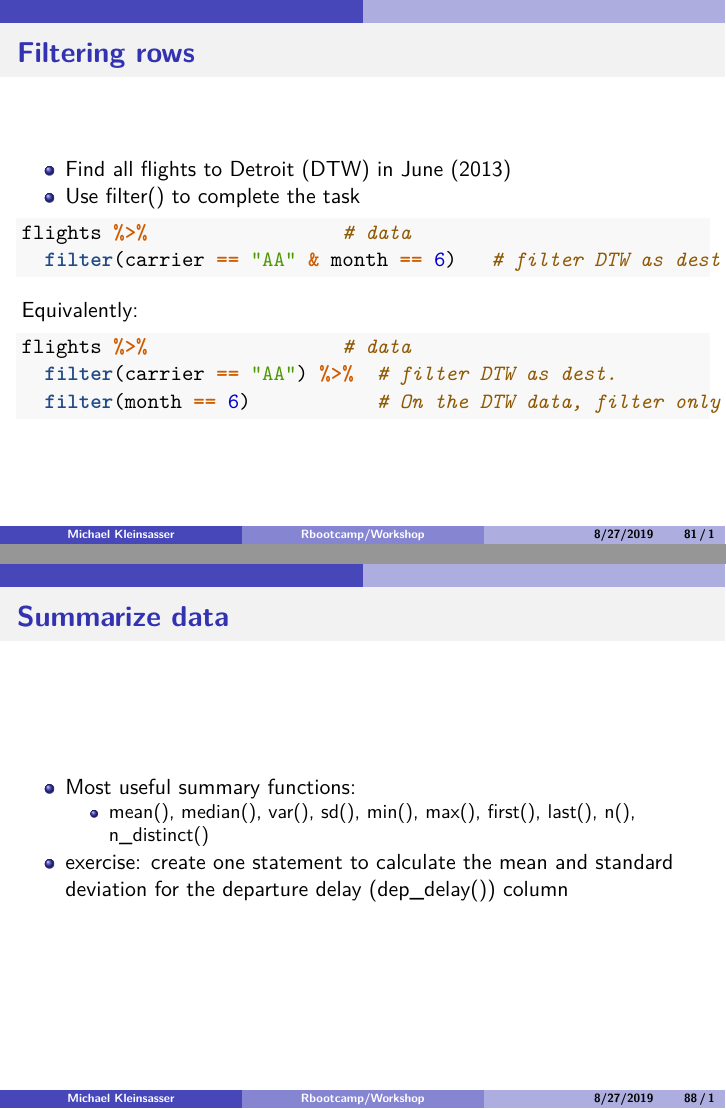
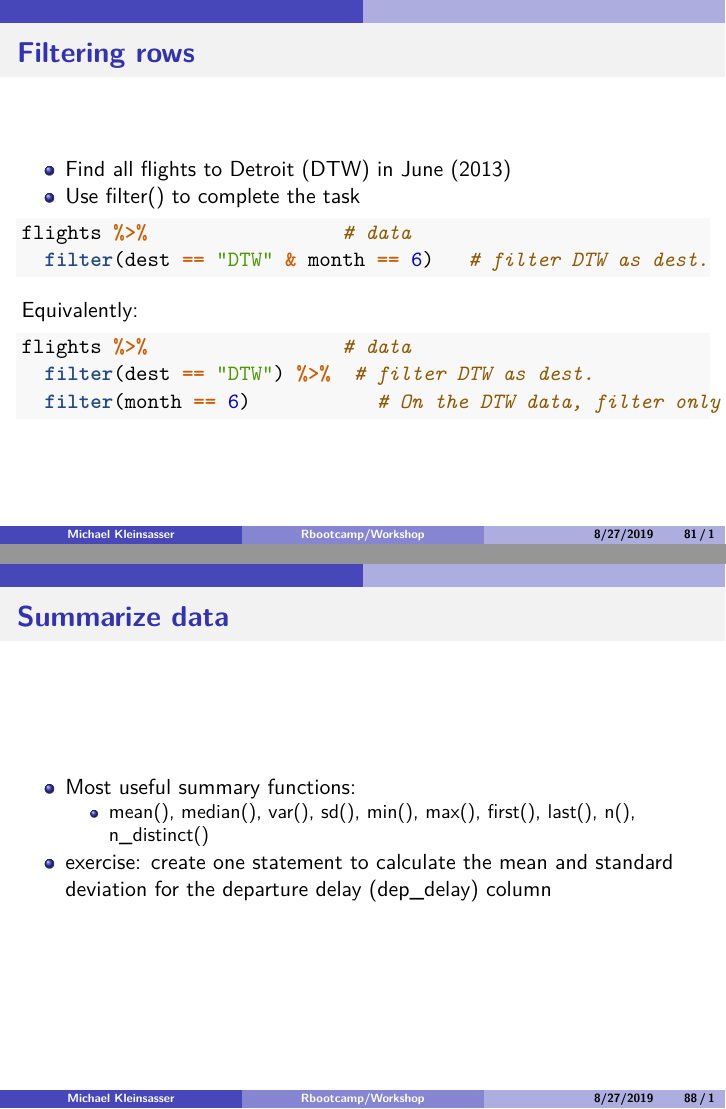
Before and after one commit to umich-biostatistics/Rbootcamp, an R Markdown document (slides/slides.Rmd): pages 81 and 88 of 119, joined at a grey line. The pictures show the output file slides/slides.pdf that the author committed with the source.

````diff
--- a/slides/slides.Rmd
+++ b/slides/slides.Rmd
@@ -1262,14 +1262,14 @@
 
 ```{r, echo=TRUE, eval=FALSE}
 flights %>%                 # data
-  filter(carrier == "AA" & month == 6)   # filter DTW as dest.
+  filter(dest == "DTW" & month == 6)   # filter DTW as dest.
 ```
 
 Equivalently:
 
 ```{r, echo=TRUE, eval=FALSE}
 flights %>%                 # data
-  filter(carrier == "AA") %>%  # filter DTW as dest.
+  filter(dest == "DTW") %>%  # filter DTW as dest.
   filter(month == 6)           # On the DTW data, filter only June
 ```
 
````
Also changed, not shown: handouts/Biostat Cluster Cheat Sheet.pdf (added), slides/Computing Resources for Biostatistics Students.pdf (added), slides/slides.pdf, slides/slides521.pdf, slides/slides.Rmd (2 more changed lines).
